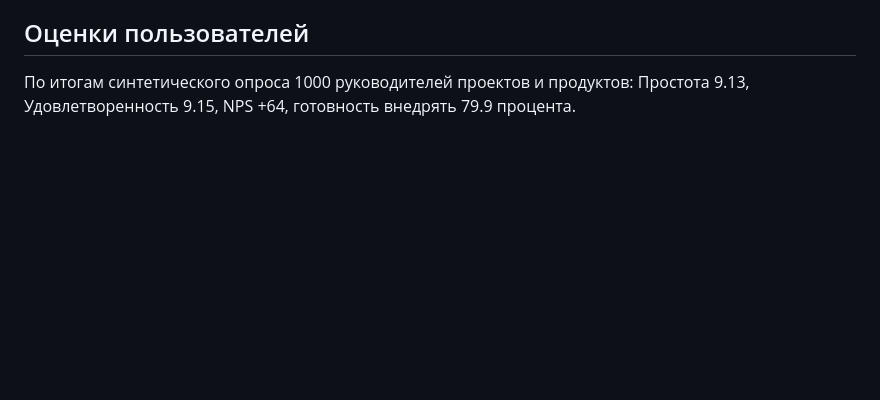
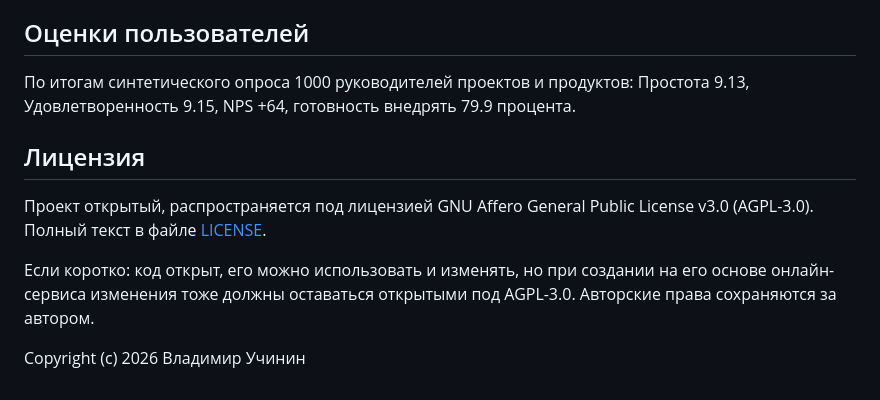
Before and after one commit to uchvru/roadmap, a Markdown page: README.md, the part around the change. Drawn GitHub-style; blank space fills up the shorter version.

```diff
--- a/README.md
+++ b/README.md
@@ -48,3 +48,11 @@
 ## Оценки пользователей
 
 По итогам синтетического опроса 1000 руководителей проектов и продуктов: Простота 9.13, Удовлетворенность 9.15, NPS +64, готовность внедрять 79.9 процента.
+
+## Лицензия
+
+Проект открытый, распространяется под лицензией GNU Affero General Public License v3.0 (AGPL-3.0). Полный текст в файле [LICENSE](LICENSE).
+
+Если коротко: код открыт, его можно использовать и изменять, но при создании на его основе онлайн-сервиса изменения тоже должны оставаться открытыми под AGPL-3.0. Авторские права сохраняются за автором.
+
+Copyright (c) 2026 Владимир Учинин
```
